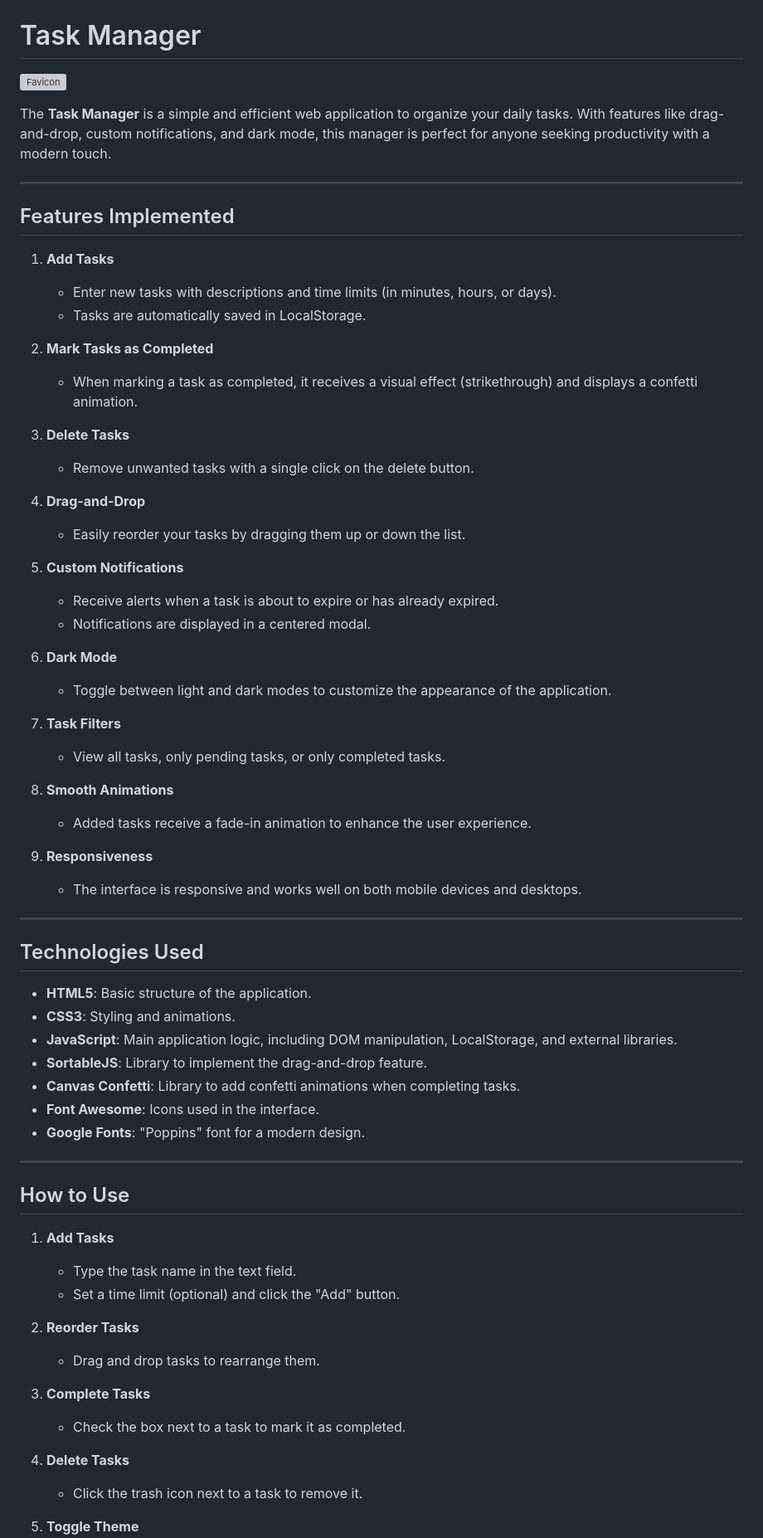
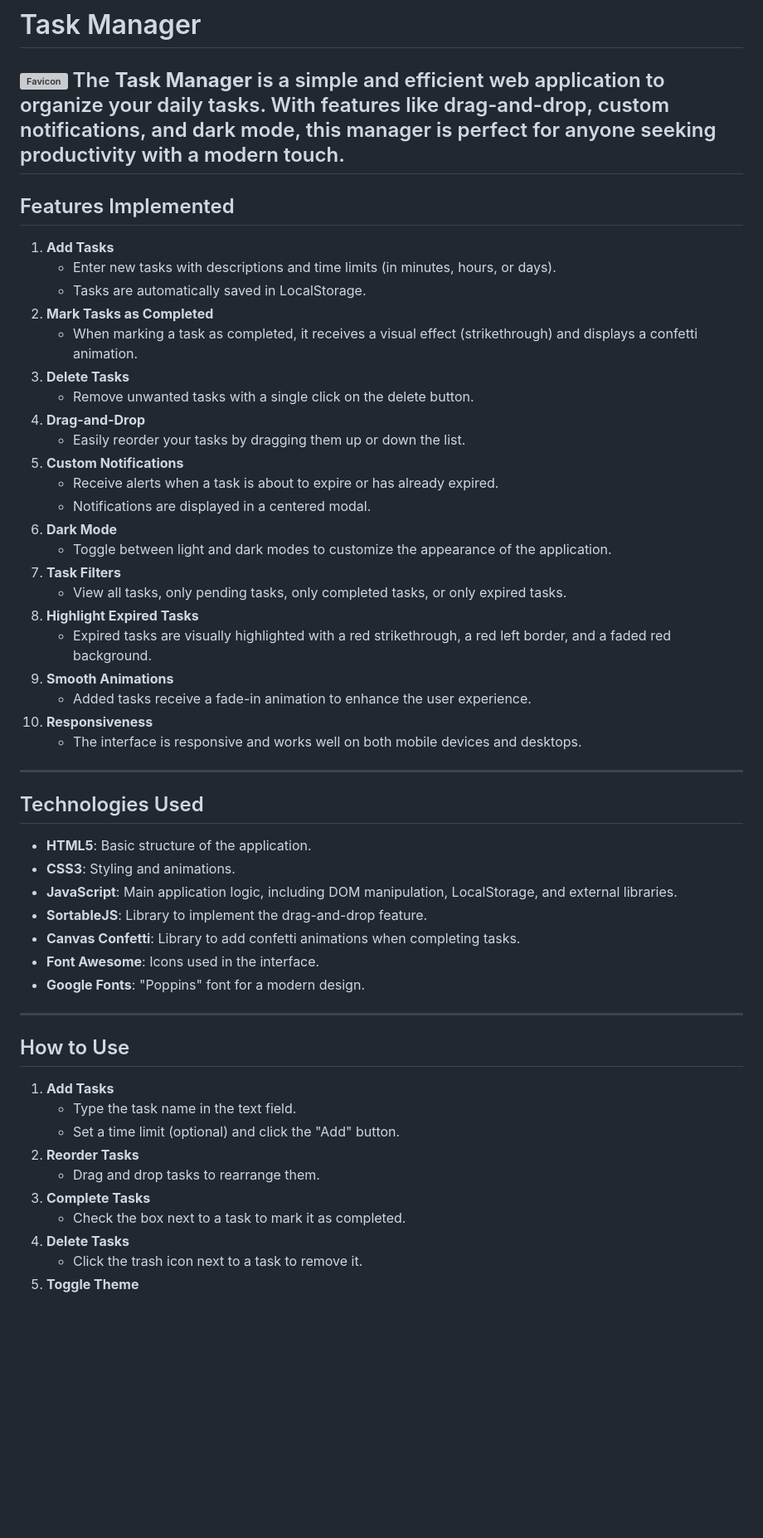
Before and after one commit to opswesley/TaskFlow, a Markdown page: README.md, the part around one of its changes. Shown at 83% size. Drawn GitHub-style; blank space fills up the shorter version; grey boxes are pictures that could not be loaded.

```diff
--- a/README.md
+++ b/README.md
@@ -1,45 +1,32 @@
 # Task Manager
 ![Favicon](https://cdn-icons-png.flaticon.com/128/3842/3842536.png)
-
 The **Task Manager** is a simple and efficient web application to organize your daily tasks. With features like drag-and-drop, custom notifications, and dark mode, this manager is perfect for anyone seeking productivity with a modern touch.
-
 ---
-
 ## Features Implemented
-
 1. **Add Tasks**
    - Enter new tasks with descriptions and time limits (in minutes, hours, or days).
    - Tasks are automatically saved in LocalStorage.
-
 2. **Mark Tasks as Completed**
    - When marking a task as completed, it receives a visual effect (strikethrough) and displays a confetti animation.
-
 3. **Delete Tasks**
    - Remove unwanted tasks with a single click on the delete button.
-
 4. **Drag-and-Drop**
    - Easily reorder your tasks by dragging them up or down the list.
-
 5. **Custom Notifications**
    - Receive alerts when a task is about to expire or has already expired.
    - Notifications are displayed in a centered modal.
-
 6. **Dark Mode**
    - Toggle between light and dark modes to customize the appearance of the application.
-
 7. **Task Filters**
-   - View all tasks, only pending tasks, or only completed tasks.
-
-8. **Smooth Animations**
+   - View all tasks, only pending tasks, only completed tasks, or only expired tasks.
+8. **Highlight Expired Tasks**
+   - Expired tasks are visually highlighted with a red strikethrough, a red left border, and a faded red background.
+9. **Smooth Animations**
    - Added tasks receive a fade-in animation to enhance the user experience.
-
-9. **Responsiveness**
-   - The interface is responsive and works well on both mobile devices and desktops.
-
+10. **Responsiveness**
+    - The interface is responsive and works well on both mobile devices and desktops.
 ---
-
 ## Technologies Used
-
 - **HTML5**: Basic structure of the application.
 - **CSS3**: Styling and animations.
 - **JavaScript**: Main application logic, including DOM manipulation, LocalStorage, and external libraries.
@@ -47,23 +34,16 @@ The **Task Manager** is a simple and efficient web application to organize your
 - **Canvas Confetti**: Library to add confetti animations when completing tasks.
 - **Font Awesome**: Icons used in the interface.
 - **Google Fonts**: "Poppins" font for a modern design.
-
 ---
-
 ## How to Use
-
 1. **Add Tasks**
    - Type the task name in the text field.
    - Set a time limit (optional) and click the "Add" button.
-
 2. **Reorder Tasks**
    - Drag and drop tasks to rearrange them.
-
 3. **Complete Tasks**
    - Check the box next to a task to mark it as completed.
-
 4. **Delete Tasks**
    - Click the trash icon next to a task to remove it.
-
 5. **Toggle Theme**
    - Click the moon icon in the header to switch between light and dark modes.
```
Also changed, not shown: other parts of README.md (+12 -65 lines).
